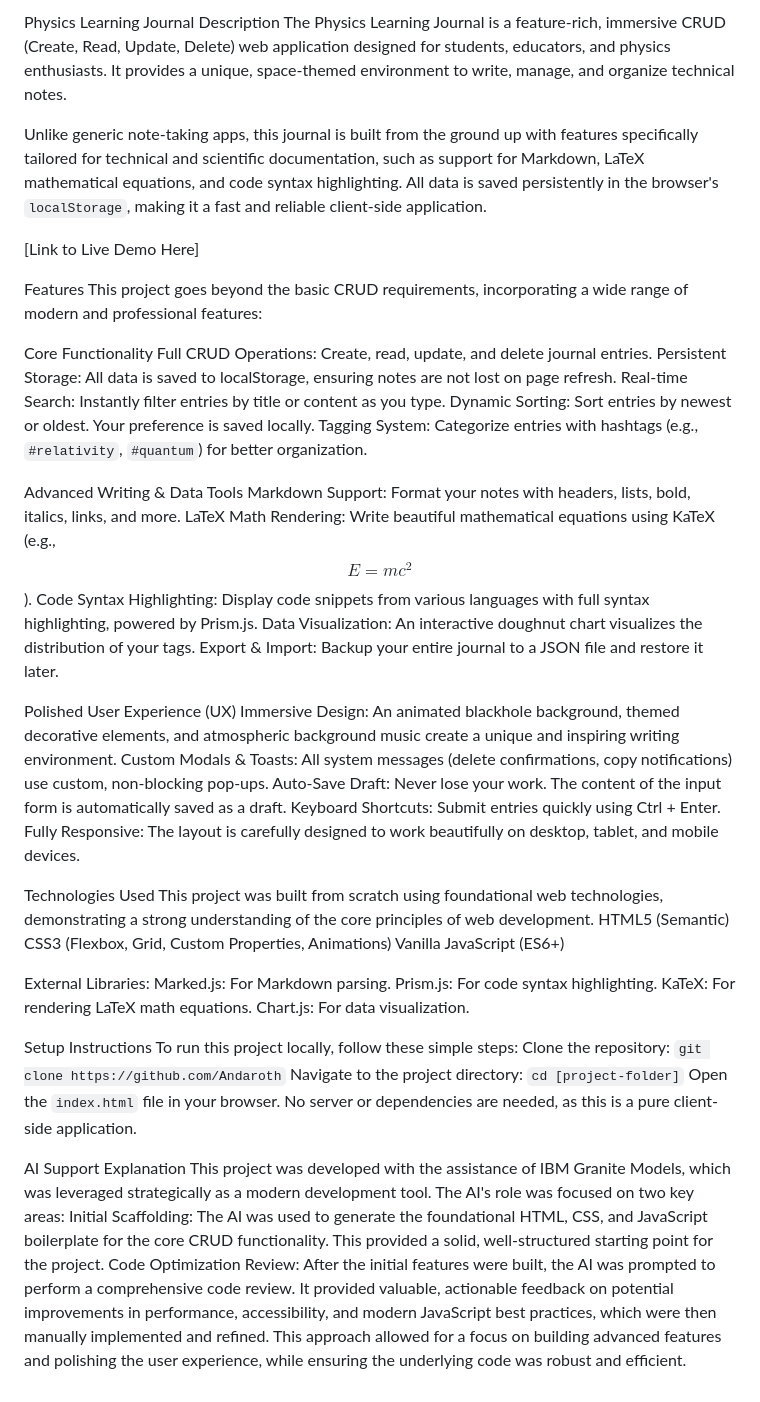
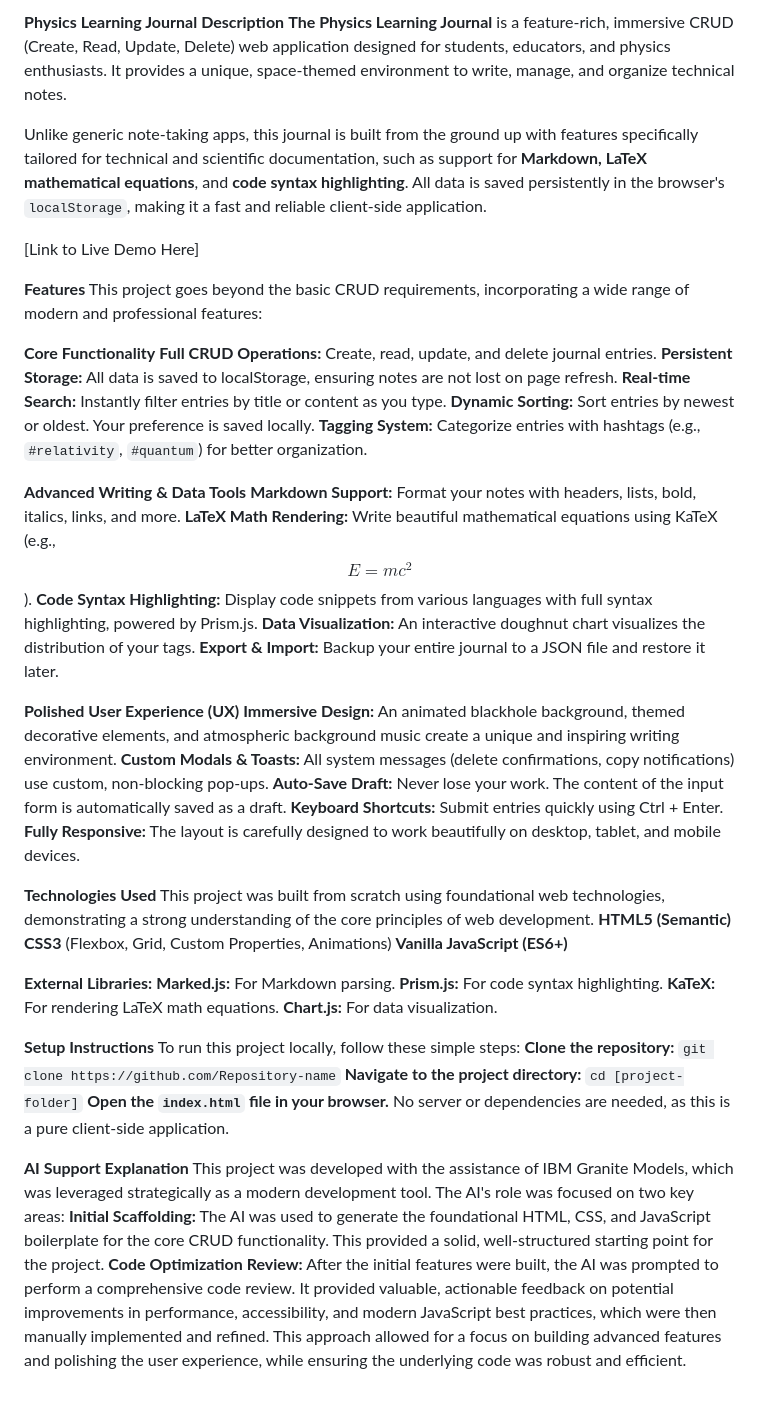
Before and after one commit to hans251/Capstone-Project, a Markdown page: README.md, the part around the change. Rendered like a GitHub page.

````diff
--- a/README.md
+++ b/README.md
@@ -1,60 +1,60 @@
-Physics Learning Journal
-Description
-The Physics Learning Journal is a feature-rich, immersive CRUD (Create, Read, Update, Delete) web application designed for students, educators, and physics enthusiasts. It provides a unique, space-themed environment to write, manage, and organize technical notes.
+**Physics Learning Journal**
+**Description**
+**The Physics Learning Journal** is a feature-rich, immersive CRUD (Create, Read, Update, Delete) web application designed for students, educators, and physics enthusiasts. It provides a unique, space-themed environment to write, manage, and organize technical notes.
 
-Unlike generic note-taking apps, this journal is built from the ground up with features specifically tailored for technical and scientific documentation, such as support for Markdown, LaTeX mathematical equations, and code syntax highlighting. All data is saved persistently in the browser's ```localStorage```, making it a fast and reliable client-side application.
+Unlike generic note-taking apps, this journal is built from the ground up with features specifically tailored for technical and scientific documentation, such as support for **Markdown, LaTeX mathematical equations**, and **code syntax highlighting**. All data is saved persistently in the browser's ```localStorage```, making it a fast and reliable client-side application.
 
 [Link to Live Demo Here]
 
-Features
+**Features**
 This project goes beyond the basic CRUD requirements, incorporating a wide range of modern and professional features:
 
-Core Functionality
-Full CRUD Operations: Create, read, update, and delete journal entries.
-Persistent Storage: All data is saved to localStorage, ensuring notes are not lost on page refresh.
-Real-time Search: Instantly filter entries by title or content as you type.
-Dynamic Sorting: Sort entries by newest or oldest. Your preference is saved locally.
-Tagging System: Categorize entries with hashtags (e.g., ```#relativity```, ```#quantum```) for better organization.
+**Core Functionality**
+**Full CRUD Operations:** Create, read, update, and delete journal entries.
+**Persistent Storage:** All data is saved to localStorage, ensuring notes are not lost on page refresh.
+**Real-time Search:** Instantly filter entries by title or content as you type.
+**Dynamic Sorting:** Sort entries by newest or oldest. Your preference is saved locally.
+**Tagging System:** Categorize entries with hashtags (e.g., ```#relativity```, ```#quantum```) for better organization.
 
-Advanced Writing & Data Tools
-Markdown Support: Format your notes with headers, lists, bold, italics, links, and more.
-LaTeX Math Rendering: Write beautiful mathematical equations using KaTeX (e.g.,
+**Advanced Writing & Data Tools**
+**Markdown Support:** Format your notes with headers, lists, bold, italics, links, and more.
+**LaTeX Math Rendering:** Write beautiful mathematical equations using KaTeX (e.g.,
 $$E=mc^2$$
 ).
-Code Syntax Highlighting: Display code snippets from various languages with full syntax highlighting, powered by Prism.js.
-Data Visualization: An interactive doughnut chart visualizes the distribution of your tags.
-Export & Import: Backup your entire journal to a JSON file and restore it later.
+**Code Syntax Highlighting:** Display code snippets from various languages with full syntax highlighting, powered by Prism.js.
+**Data Visualization:** An interactive doughnut chart visualizes the distribution of your tags.
+**Export & Import:** Backup your entire journal to a JSON file and restore it later.
 
-Polished User Experience (UX)
-Immersive Design: An animated blackhole background, themed decorative elements, and atmospheric background music create a unique and inspiring writing environment.
-Custom Modals & Toasts: All system messages (delete confirmations, copy notifications) use custom, non-blocking pop-ups.
-Auto-Save Draft: Never lose your work. The content of the input form is automatically saved as a draft.
-Keyboard Shortcuts: Submit entries quickly using Ctrl + Enter.
-Fully Responsive: The layout is carefully designed to work beautifully on desktop, tablet, and mobile devices.
+**Polished User Experience (UX)**
+**Immersive Design:** An animated blackhole background, themed decorative elements, and atmospheric background music create a unique and inspiring writing environment.
+**Custom Modals & Toasts:** All system messages (delete confirmations, copy notifications) use custom, non-blocking pop-ups.
+**Auto-Save Draft:** Never lose your work. The content of the input form is automatically saved as a draft.
+**Keyboard Shortcuts:** Submit entries quickly using Ctrl + Enter.
+**Fully Responsive:** The layout is carefully designed to work beautifully on desktop, tablet, and mobile devices.
 
-Technologies Used
+**Technologies Used**
 This project was built from scratch using foundational web technologies, demonstrating a strong understanding of the core principles of web development.
-HTML5 (Semantic)
-CSS3 (Flexbox, Grid, Custom Properties, Animations)
-Vanilla JavaScript (ES6+)
+**HTML5 (Semantic)**
+**CSS3** (Flexbox, Grid, Custom Properties, Animations)
+**Vanilla JavaScript (ES6+)**
 
-External Libraries:
-Marked.js: For Markdown parsing.
-Prism.js: For code syntax highlighting.
-KaTeX: For rendering LaTeX math equations.
-Chart.js: For data visualization.
+**External Libraries:**
+**Marked.js:** For Markdown parsing.
+**Prism.js:** For code syntax highlighting.
+**KaTeX:** For rendering LaTeX math equations.
+**Chart.js:** For data visualization.
 
-Setup Instructions
+**Setup Instructions**
 To run this project locally, follow these simple steps:
-Clone the repository:
-```git clone https://github.com/Andaroth```
-Navigate to the project directory:
+**Clone the repository:**
+```git clone https://github.com/Repository-name```
+**Navigate to the project directory:**
 ```cd [project-folder]```
-Open the ```index.html``` file in your browser.
+**Open the ```index.html``` file in your browser.**
 No server or dependencies are needed, as this is a pure client-side application.
 
-AI Support Explanation
+**AI Support Explanation**
 This project was developed with the assistance of IBM Granite Models, which was leveraged strategically as a modern development tool. The AI's role was focused on two key areas:
-Initial Scaffolding: The AI was used to generate the foundational HTML, CSS, and JavaScript boilerplate for the core CRUD functionality. This provided a solid, well-structured starting point for the project.
-Code Optimization Review: After the initial features were built, the AI was prompted to perform a comprehensive code review. It provided valuable, actionable feedback on potential improvements in performance, accessibility, and modern JavaScript best practices, which were then manually implemented and refined.
+**Initial Scaffolding:** The AI was used to generate the foundational HTML, CSS, and JavaScript boilerplate for the core CRUD functionality. This provided a solid, well-structured starting point for the project.
+**Code Optimization Review:** After the initial features were built, the AI was prompted to perform a comprehensive code review. It provided valuable, actionable feedback on potential improvements in performance, accessibility, and modern JavaScript best practices, which were then manually implemented and refined.
 This approach allowed for a focus on building advanced features and polishing the user experience, while ensuring the underlying code was robust and efficient.
````
